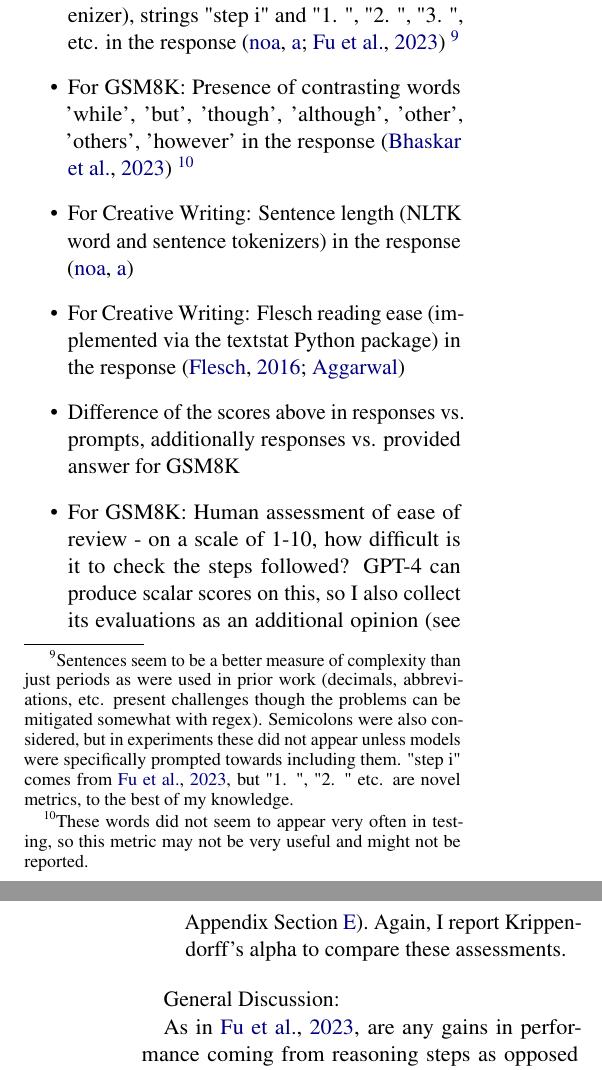
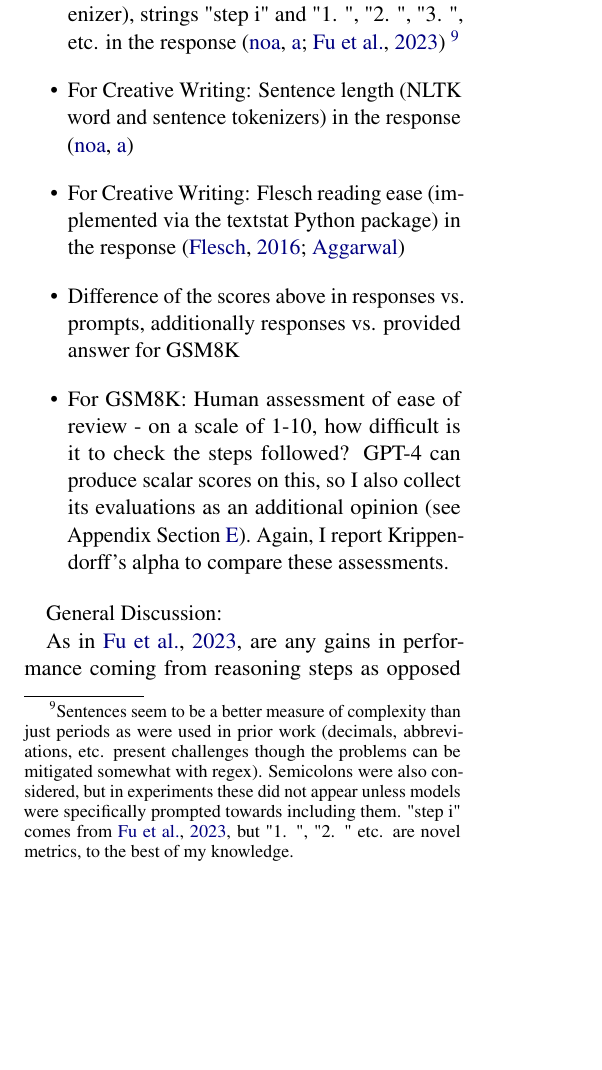
Before and after one commit to ijyliu/anlp23-project, a LaTeX paper (Midterm Report/Midterm Report - Isaac Liu.tex): two parts of the columns of pages 4 and 5 of 18 before the commit and part of one column of page 4 of 18 after it, the two joined at a grey line, cut so that both start at the same text, the shorter picture padded with empty space. Compiled offline with pdfLaTeX.

Commit message:
remove contrasting words

```diff
--- a/Midterm Report/Midterm Report - Isaac Liu.tex
+++ b/Midterm Report/Midterm Report - Isaac Liu.tex
@@ -118,7 +118,6 @@ I report:
 
 \begin{itemize}
   \item For GSM8K: Number of reasoning steps - linebreaks, sentences (NLTK sentence tokenizer), strings "step i" and "1. ", "2. ", "3. ", etc. in the response \cite{noauthor_nltk_nodate, fu_complexity-based_2023} \footnote{Sentences seem to be a better measure of complexity than just periods as were used in prior work (decimals, abbreviations, etc. present challenges though the problems can be mitigated somewhat with regex). Semicolons were also considered, but in experiments these did not appear unless models were specifically prompted towards including them. "step i" comes from \citealp{fu_complexity-based_2023}, but "1. ", "2. " etc. are novel metrics, to the best of my knowledge.}
-  \item For GSM8K: Presence of contrasting words {'while', 'but', 'though', 'although', 'other', 'others', 'however'} in the response \cite{bhaskar_prompted_2023} \footnote{These words did not seem to appear very often in testing, so this metric may not be very useful and might not be reported.}
   \item For Creative Writing: Sentence length (NLTK word and sentence tokenizers) in the response \cite{noauthor_nltk_nodate}
   \item For Creative Writing: Flesch reading ease (implemented via the textstat Python package) in the response \cite{flesch_how_2016, aggarwal_textstat_nodate}
   \item Difference of the scores above in responses vs. prompts, additionally responses vs. provided answer for GSM8K
```
Also changed, not shown: Midterm Report/Midterm Report - Isaac Liu.bbl, Midterm Report/Midterm Report - Isaac Liu.pdf, 1 other file.
